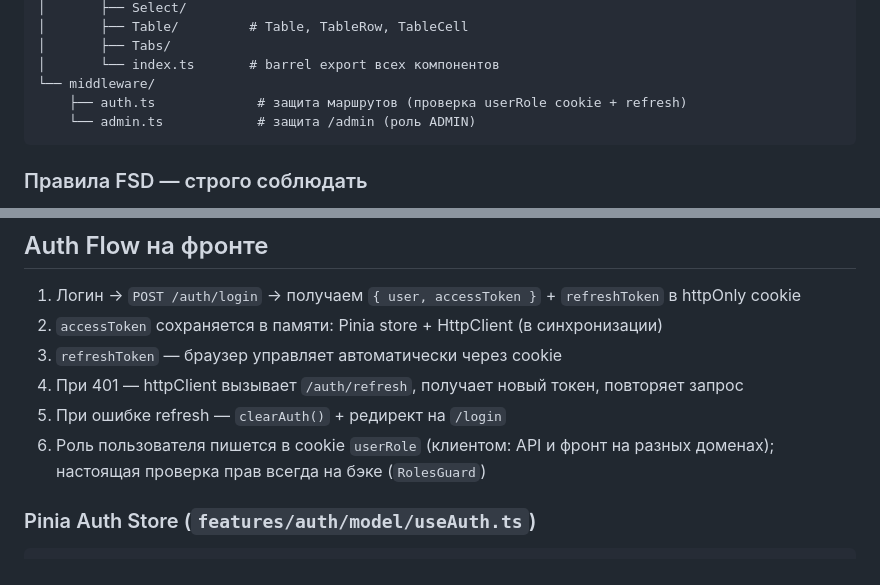
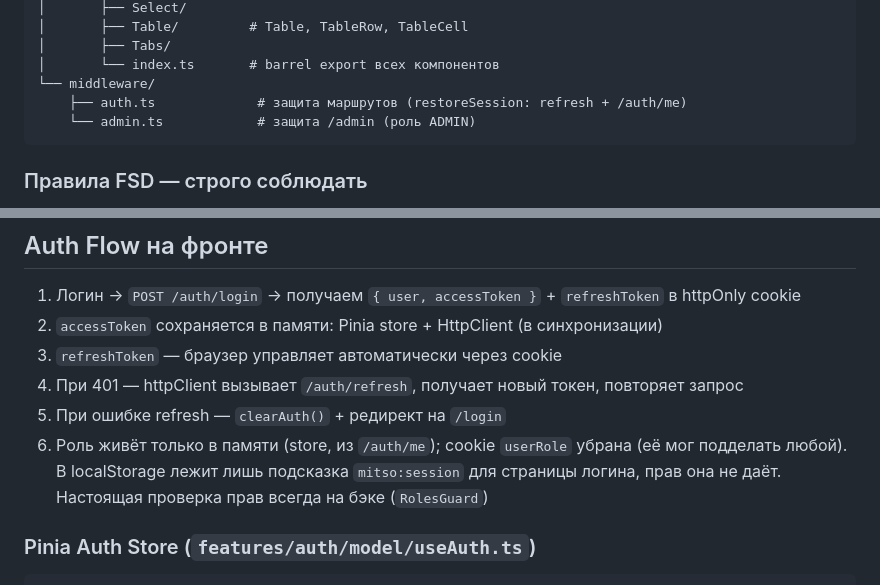
Before and after one commit to Nadoedatel/mitso-record-app, a Markdown page: frontend/CLAUDE.md, 2 parts joined by grey strips. GitHub-like rendering.

````diff
--- a/frontend/CLAUDE.md
+++ b/frontend/CLAUDE.md
@@ -115,7 +115,7 @@ app/
 │       ├── Tabs/
 │       └── index.ts       # barrel export всех компонентов
 └── middleware/
-    ├── auth.ts             # защита маршрутов (проверка userRole cookie + refresh)
+    ├── auth.ts             # защита маршрутов (restoreSession: refresh + /auth/me)
     └── admin.ts            # защита /admin (роль ADMIN)
 ```
 
@@ -208,7 +208,7 @@ const httpClient = useHttpClient()   // всегда на верхнем уро
 3. `refreshToken` — браузер управляет автоматически через cookie
 4. При 401 — httpClient вызывает `/auth/refresh`, получает новый токен, повторяет запрос
 5. При ошибке refresh — `clearAuth()` + редирект на `/login`
-6. Роль пользователя пишется в cookie `userRole` (клиентом: API и фронт на разных доменах); настоящая проверка прав всегда на бэке (`RolesGuard`)
+6. Роль живёт только в памяти (store, из `/auth/me`); cookie `userRole` убрана (её мог подделать любой). В localStorage лежит лишь подсказка `mitso:session` для страницы логина, прав она не даёт. Настоящая проверка прав всегда на бэке (`RolesGuard`)
 
 ### Pinia Auth Store (`features/auth/model/useAuth.ts`)
 
````
Also changed, not shown: CLAUDE.md (+6 -0 lines).
